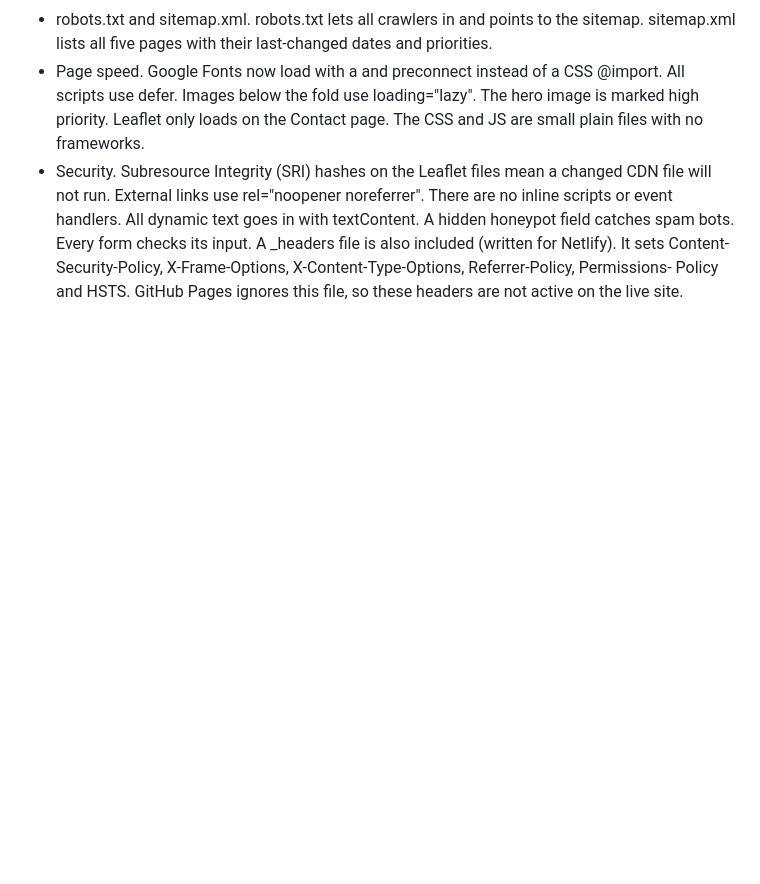
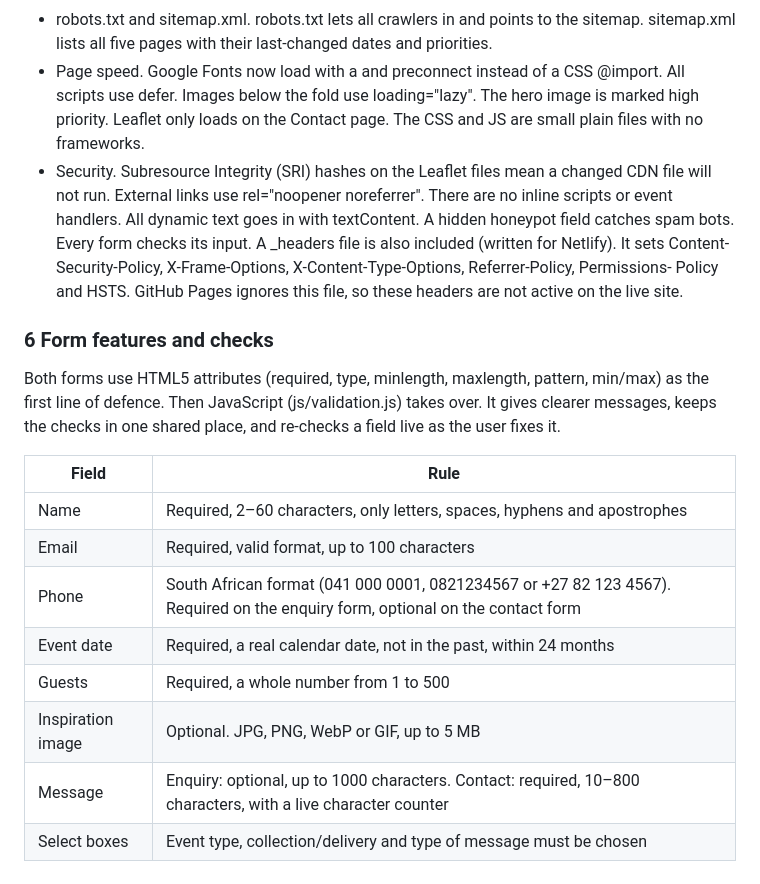
Before and after one commit to sammie-9510/TheUsual, a Markdown page: README.md, the part around the change. Drawn GitHub-style; blank space fills up the shorter version.

Commit message:
Update README with form features and validation rules
Added details about form features and validation rules.

```diff
--- a/README.md
+++ b/README.md
@@ -287,3 +287,19 @@ handlers. All dynamic text goes in with textContent. A hidden honeypot field cat
 Every form checks its input. A _headers file is also included (written for Netlify). It sets
 Content-Security-Policy, X-Frame-Options, X-Content-Type-Options, Referrer-Policy, Permissions-
 Policy and HSTS. GitHub Pages ignores this file, so these headers are not active on the live site.
+
+### 6 Form features and checks
+Both forms use HTML5 attributes (required, type, minlength, maxlength, pattern, min/max) as the
+first line of defence. Then JavaScript (js/validation.js) takes over. It gives clearer messages,
+keeps the checks in one shared place, and re-checks a field live as the user fixes it.
+
+| Field | Rule |
+|-------|------|
+| Name	| Required, 2–60 characters, only letters, spaces, hyphens and apostrophes |
+| Email | Required, valid format, up to 100 characters |
+| Phone | South African format (041 000 0001, 0821234567 or +27 82 123 4567). Required on the enquiry form, optional on the contact form |
+| Event date | Required, a real calendar date, not in the past, within 24 months |
+| Guests | Required, a whole number from 1 to 500 |
+| Inspiration image | Optional. JPG, PNG, WebP or GIF, up to 5 MB |
+| Message | Enquiry: optional, up to 1000 characters. Contact: required, 10–800 characters, with a live character counter |
+| Select boxes | Event type, collection/delivery and type of message must be chosen |
```
